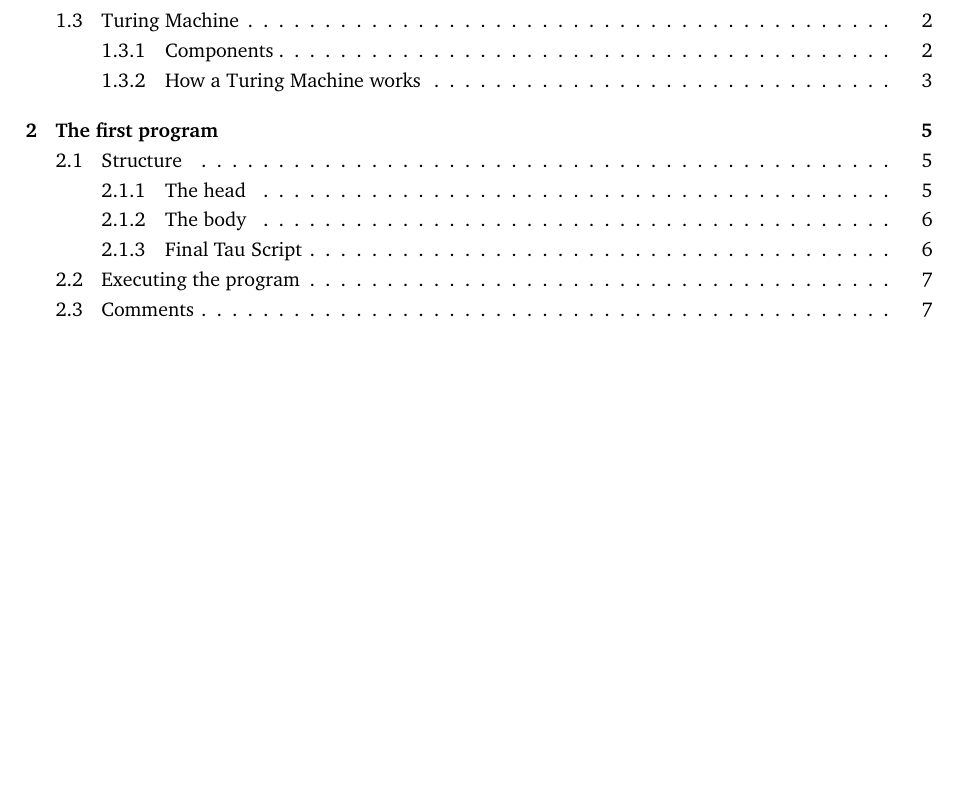
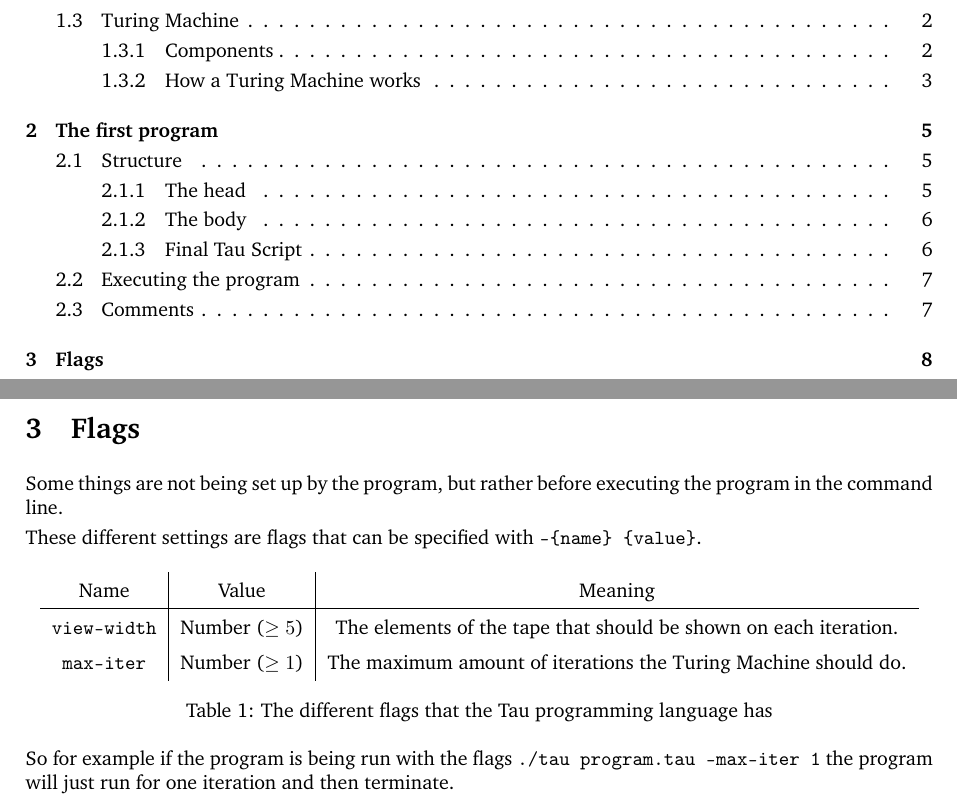
Before and after one commit to QuickWrite/tau, a LaTeX document (docs/main.tex, which reads docs/sections/flags.tex): part of page 1 of 7 before the commit and two parts of pages 1 and 8 of 8 after it, the two joined at a grey line, cut so that both start at the same text, the shorter picture padded with empty space. Compiled offline with pdfLaTeX.

Commit message:
Adding flags section

```diff
--- a/docs/main.tex
+++ b/docs/main.tex
@@ -53,4 +53,6 @@ The document serves as a guide and as the primary documentation for the small pr
 
 \importsection{sections/first-program}{The first program}
 
+\importsection{sections/flags}{Flags}
+
 \end{document}
--- /dev/null
+++ b/docs/sections/flags.tex
@@ -0,0 +1,18 @@
+Some things are not being set up by the program, but rather before executing the program in the command line.
+
+These different settings are flags that can be specified with \code{--\{name\} \{value\}}.
+
+\begin{table}[h]
+    \renewcommand\arraystretch{1.5}
+    \centering
+    \begin{tabular}{c|c|c}
+        Name & Value & Meaning \\
+        \hline
+        \code{view-width} & Number ($\geq 5$) & The elements of the tape that should be shown on each iteration. \\
+        \code{max-iter}   & Number ($\geq 1$) & The maximum amount of iterations the Turing Machine should do.
+    \end{tabular}
+    \caption{The different flags that the Tau programming language has}
+\end{table}
+
+So for example if the program is being run with the flags \code{./tau program.tau --max-iter 1} the program will just
+run for one iteration and then terminate.
```
